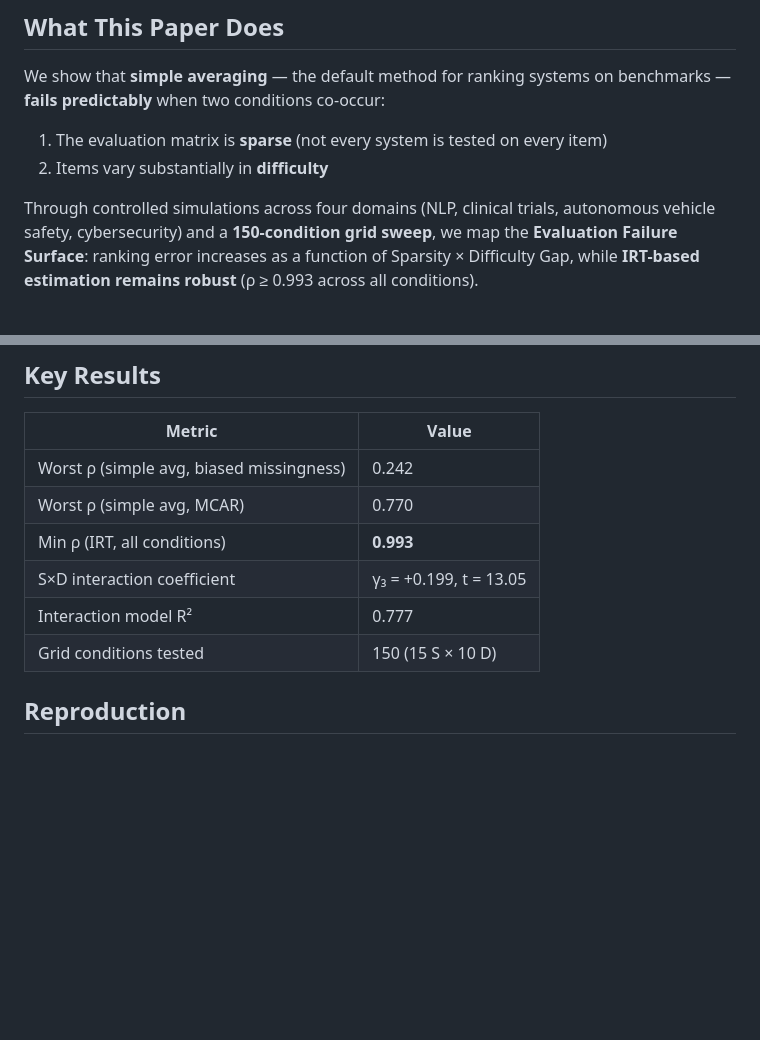
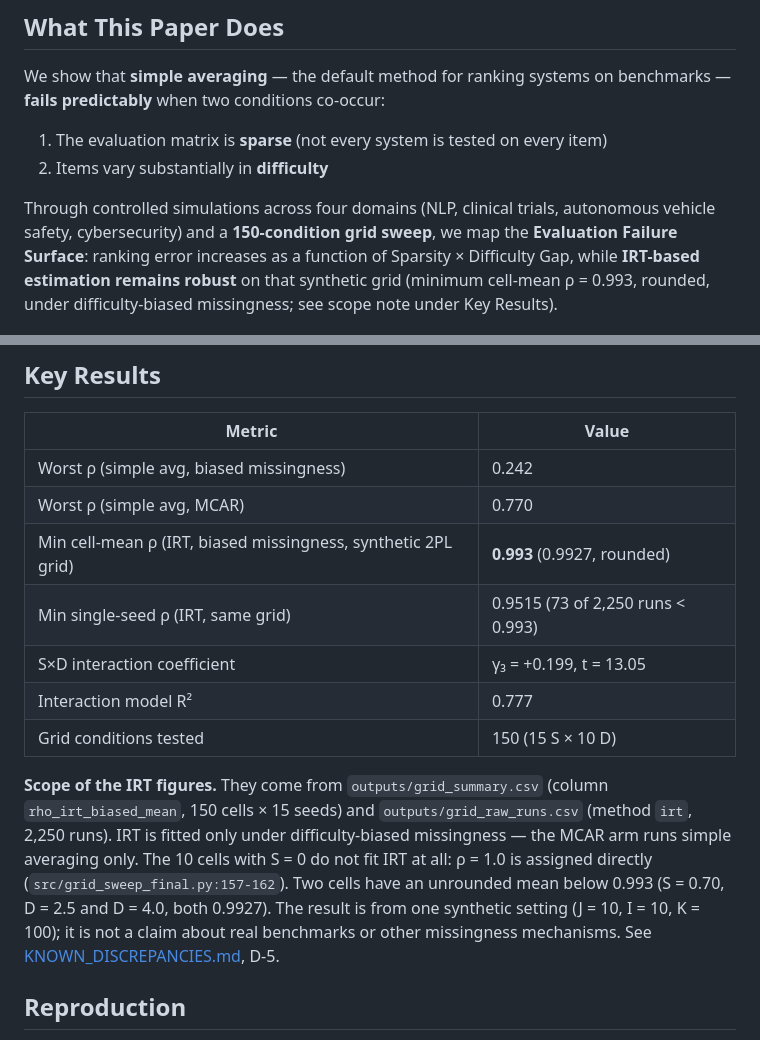
Before and after one commit to testofschool/evaluation-failure-scaling-law, a Markdown page: README.md, 2 parts joined by grey strips. Rendered like a GitHub page; blank space fills up the shorter version.

```diff
--- a/README.md
+++ b/README.md
@@ -22,7 +22,7 @@ We show that **simple averaging** — the default method for ranking systems on
 1. The evaluation matrix is **sparse** (not every system is tested on every item)
 2. Items vary substantially in **difficulty**
 
-Through controlled simulations across four domains (NLP, clinical trials, autonomous vehicle safety, cybersecurity) and a **150-condition grid sweep**, we map the **Evaluation Failure Surface**: ranking error increases as a function of Sparsity × Difficulty Gap, while **IRT-based estimation remains robust** (ρ ≥ 0.993 across all conditions).
+Through controlled simulations across four domains (NLP, clinical trials, autonomous vehicle safety, cybersecurity) and a **150-condition grid sweep**, we map the **Evaluation Failure Surface**: ranking error increases as a function of Sparsity × Difficulty Gap, while **IRT-based estimation remains robust** on that synthetic grid (minimum cell-mean ρ = 0.993, rounded, under difficulty-biased missingness; see scope note under Key Results).
 
 <p align="center">
   <img src="figures/figure2_composite.png" width="800" alt="Evaluation Failure Surface"/>
@@ -41,10 +41,20 @@ Through controlled simulations across four domains (NLP, clinical trials, autono
 |--------|-------|
 | Worst ρ (simple avg, biased missingness) | 0.242 |
 | Worst ρ (simple avg, MCAR) | 0.770 |
-| Min ρ (IRT, all conditions) | **0.993** |
+| Min cell-mean ρ (IRT, biased missingness, synthetic 2PL grid) | **0.993** (0.9927, rounded) |
+| Min single-seed ρ (IRT, same grid) | 0.9515 (73 of 2,250 runs < 0.993) |
 | S×D interaction coefficient | γ₃ = +0.199, t = 13.05 |
 | Interaction model R² | 0.777 |
 | Grid conditions tested | 150 (15 S × 10 D) |
+
+**Scope of the IRT figures.** They come from `outputs/grid_summary.csv` (column
+`rho_irt_biased_mean`, 150 cells × 15 seeds) and `outputs/grid_raw_runs.csv` (method `irt`,
+2,250 runs). IRT is fitted only under difficulty-biased missingness — the MCAR arm runs simple
+averaging only. The 10 cells with S = 0 do not fit IRT at all: ρ = 1.0 is assigned directly
+(`src/grid_sweep_final.py:157-162`). Two cells have an unrounded mean below 0.993
+(S = 0.70, D = 2.5 and D = 4.0, both 0.9927). The result is from one synthetic setting
+(J = 10, I = 10, K = 100); it is not a claim about real benchmarks or other missingness
+mechanisms. See [KNOWN_DISCREPANCIES.md](KNOWN_DISCREPANCIES.md), D-5.
 
 ## Reproduction
 
```
Also changed, not shown: KNOWN_DISCREPANCIES.md (+41 -0 lines).
